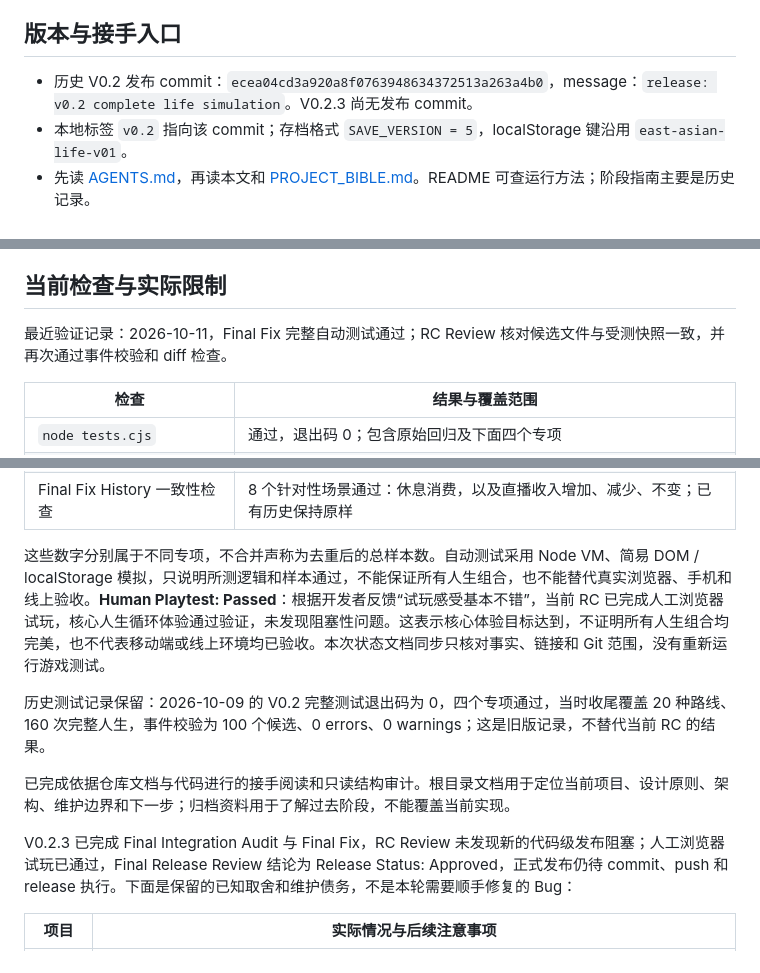
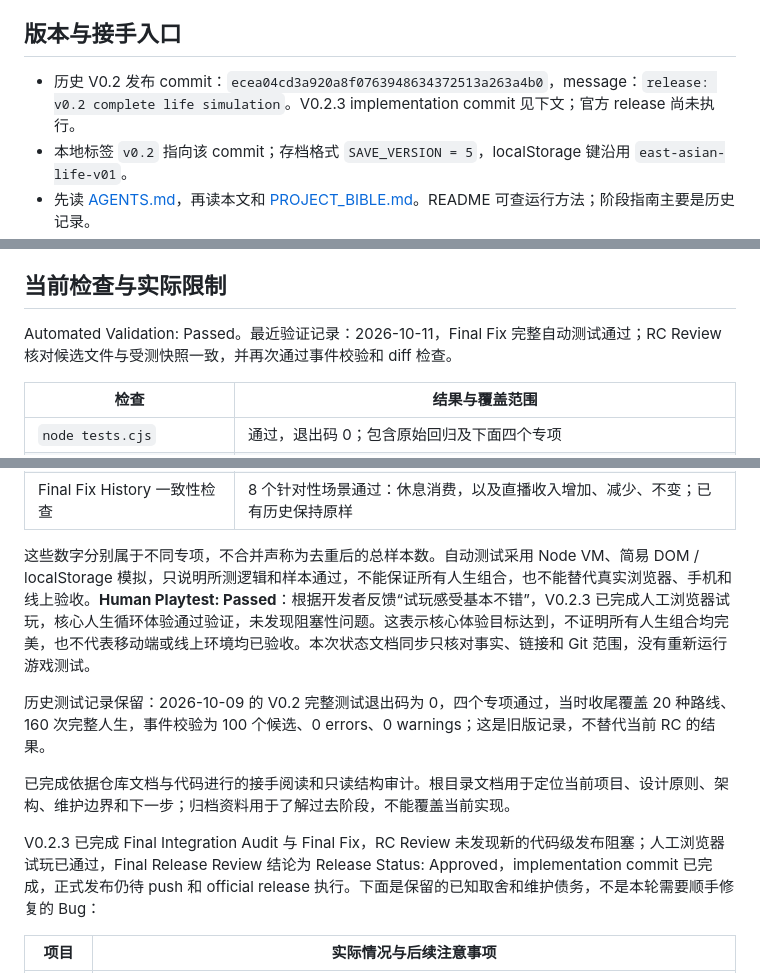
Before and after one commit to Sebast1an-2/east-asian-life, a Markdown page: CURRENT_STATUS.md, 3 parts joined by grey strips. Rendered like a GitHub page.

```diff
--- a/CURRENT_STATUS.md
+++ b/CURRENT_STATUS.md
@@ -14,7 +14,7 @@ V0.2.1 Project Cleanup 已完成并提交，仅整理 Markdown 文档、归档
 
 ## 版本与接手入口
 
-- 历史 V0.2 发布 commit：`ecea04cd3a920a8f0763948634372513a263a4b0`，message：`release: v0.2 complete life simulation`。V0.2.3 尚无发布 commit。
+- 历史 V0.2 发布 commit：`ecea04cd3a920a8f0763948634372513a263a4b0`，message：`release: v0.2 complete life simulation`。V0.2.3 implementation commit 见下文；官方 release 尚未执行。
 - 本地标签 `v0.2` 指向该 commit；存档格式 `SAVE_VERSION = 5`，localStorage 键沿用 `east-asian-life-v01`。
 - 先读 [AGENTS.md](AGENTS.md)，再读本文和 [PROJECT_BIBLE.md](PROJECT_BIBLE.md)。README 可查运行方法；阶段指南主要是历史记录。
 - 根目录保留 [README.md](README.md)、[AGENTS.md](AGENTS.md)、本文和 [PROJECT_BIBLE.md](PROJECT_BIBLE.md)，作为当前项目入口。六份历史阶段文档已移至 [docs/archive/](docs/archive/README.md)，它们是历史开发记录，不是当前规则清单。
@@ -86,7 +86,7 @@ V0.2.1 Project Cleanup 已完成并提交，仅整理 Markdown 文档、归档
 
 ## 当前检查与实际限制
 
-最近验证记录：2026-10-11，Final Fix 完整自动测试通过；RC Review 核对候选文件与受测快照一致，并再次通过事件校验和 diff 检查。
+Automated Validation: Passed。最近验证记录：2026-10-11，Final Fix 完整自动测试通过；RC Review 核对候选文件与受测快照一致，并再次通过事件校验和 diff 检查。
 
 | 检查 | 结果与覆盖范围 |
 |---|---|
@@ -98,13 +98,13 @@ V0.2.1 Project Cleanup 已完成并提交，仅整理 Markdown 文档、归档
 | [final-tests.cjs](final-tests.cjs) | 通过：20 route coverage、194 full-life samples；包括职业收入、年度结算去重与旧档兼容 |
 | Final Fix History 一致性检查 | 8 个针对性场景通过：休息消费，以及直播收入增加、减少、不变；已有历史保持原样 |
 
-这些数字分别属于不同专项，不合并声称为去重后的总样本数。自动测试采用 Node VM、简易 DOM / localStorage 模拟，只说明所测逻辑和样本通过，不能保证所有人生组合，也不能替代真实浏览器、手机和线上验收。**Human Playtest: Passed**：根据开发者反馈“试玩感受基本不错”，当前 RC 已完成人工浏览器试玩，核心人生循环体验通过验证，未发现阻塞性问题。这表示核心体验目标达到，不证明所有人生组合均完美，也不代表移动端或线上环境均已验收。本次状态文档同步只核对事实、链接和 Git 范围，没有重新运行游戏测试。
+这些数字分别属于不同专项，不合并声称为去重后的总样本数。自动测试采用 Node VM、简易 DOM / localStorage 模拟，只说明所测逻辑和样本通过，不能保证所有人生组合，也不能替代真实浏览器、手机和线上验收。**Human Playtest: Passed**：根据开发者反馈“试玩感受基本不错”，V0.2.3 已完成人工浏览器试玩，核心人生循环体验通过验证，未发现阻塞性问题。这表示核心体验目标达到，不证明所有人生组合均完美，也不代表移动端或线上环境均已验收。本次状态文档同步只核对事实、链接和 Git 范围，没有重新运行游戏测试。
 
 历史测试记录保留：2026-10-09 的 V0.2 完整测试退出码为 0，四个专项通过，当时收尾覆盖 20 种路线、160 次完整人生，事件校验为 100 个候选、0 errors、0 warnings；这是旧版记录，不替代当前 RC 的结果。
 
 已完成依据仓库文档与代码进行的接手阅读和只读结构审计。根目录文档用于定位当前项目、设计原则、架构、维护边界和下一步；归档资料用于了解过去阶段，不能覆盖当前实现。
 
-V0.2.3 已完成 Final Integration Audit 与 Final Fix，RC Review 未发现新的代码级发布阻塞；人工浏览器试玩已通过，Final Release Review 结论为 Release Status: Approved，正式发布仍待 commit、push 和 release 执行。下面是保留的已知取舍和维护债务，不是本轮需要顺手修复的 Bug：
+V0.2.3 已完成 Final Integration Audit 与 Final Fix，RC Review 未发现新的代码级发布阻塞；人工浏览器试玩已通过，Final Release Review 结论为 Release Status: Approved，implementation commit 已完成，正式发布仍待 push 和 official release 执行。下面是保留的已知取舍和维护债务，不是本轮需要顺手修复的 Bug：
 
 | 项目 | 实际情况与后续注意事项 |
 |---|---|
```
Also changed, not shown: other parts of CURRENT_STATUS.md (+12 -12 lines).
